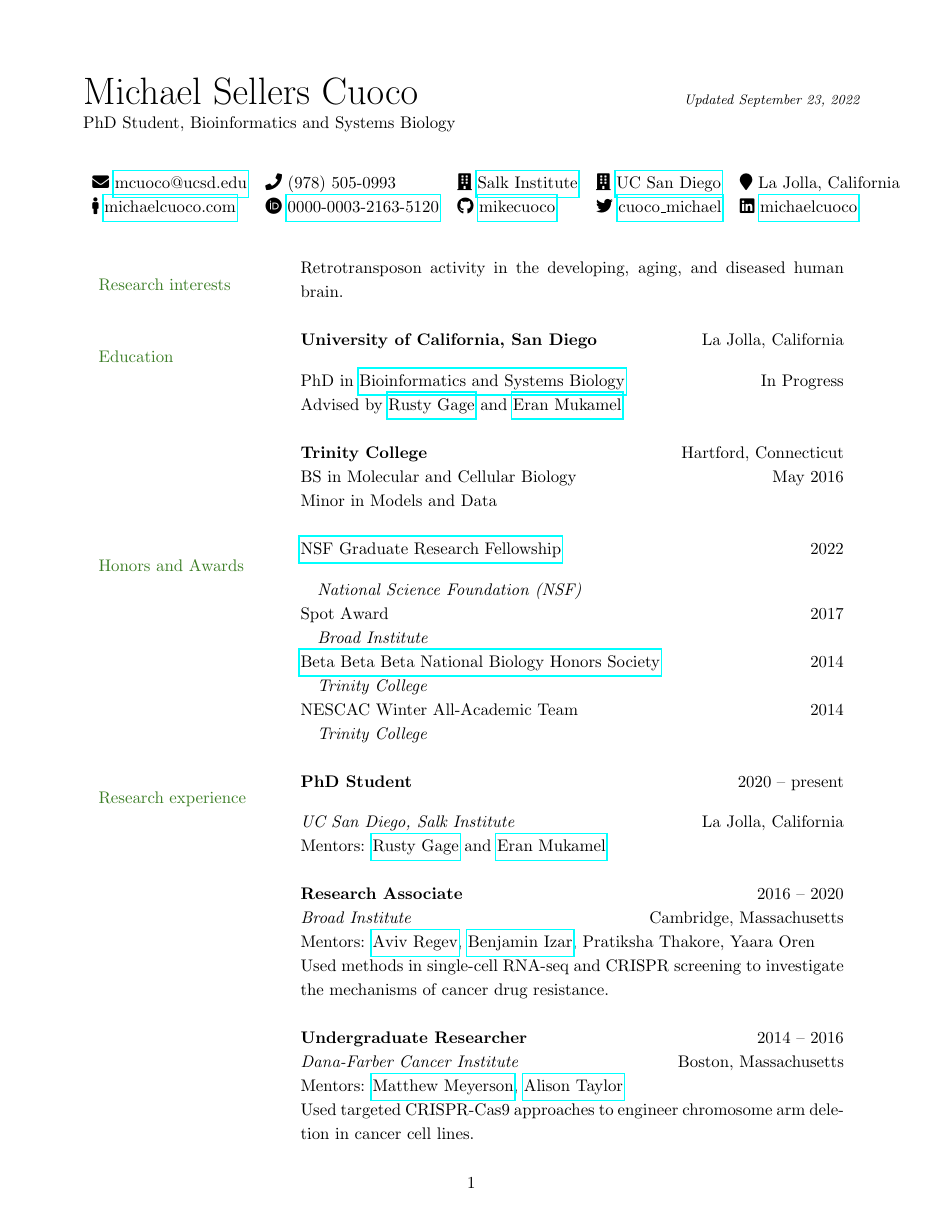
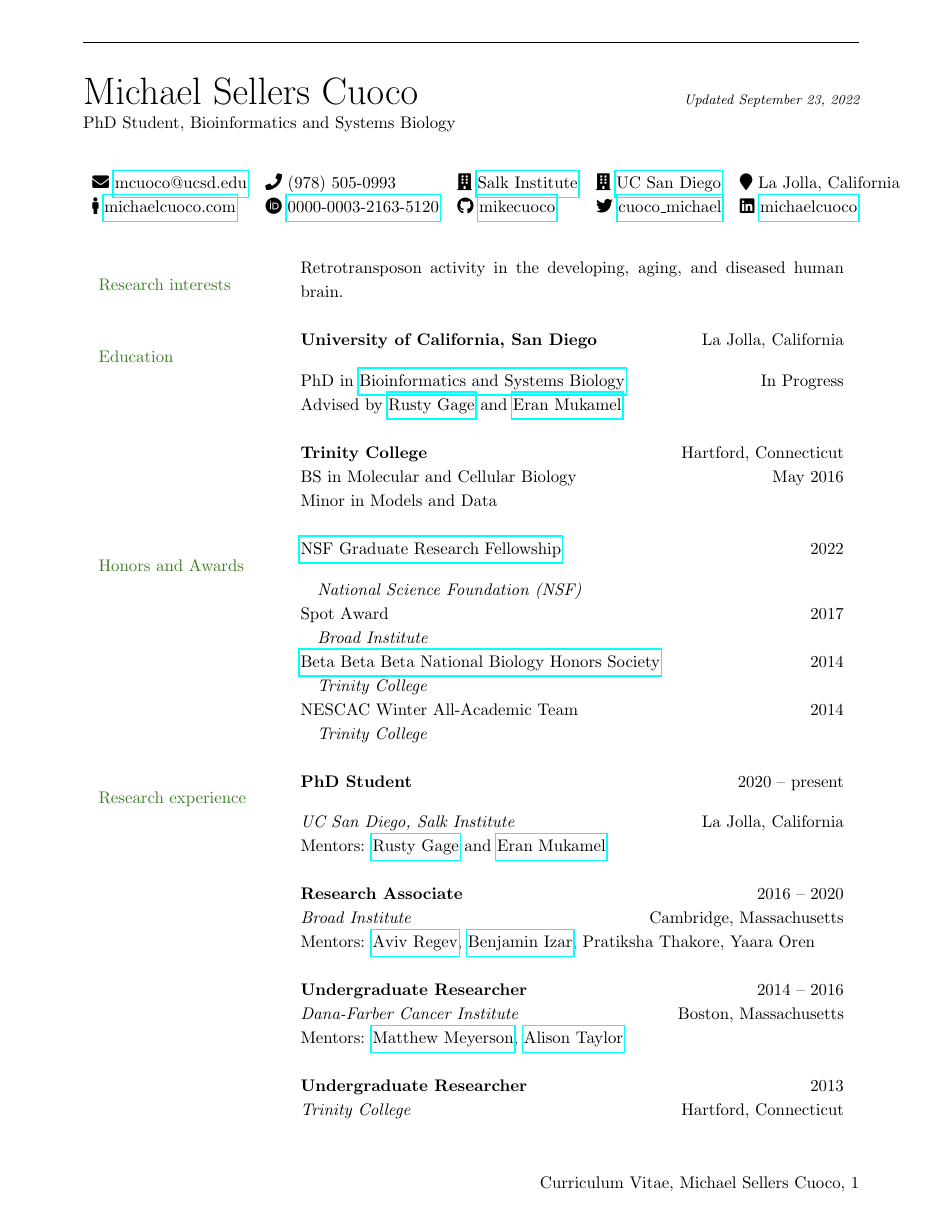
Before and after one commit to mikecuoco/curriculum-vitae, a LaTeX document (main.tex): page 1 of 4. Compiled offline with pdfLaTeX.

Commit message:
add footer

```diff
--- a/main.tex
+++ b/main.tex
@@ -52,12 +52,15 @@
 % \usepackage{libertine}
 % \usepackage[libertine]{newtxmath}
 
-% set footnote (FIXME)
-\rfoot{{\footnotesize Curriculum Vitae, Michael Cuoco, \thepage}}
 
 % --- Document starts here ---
 
 \begin{document}
+\pagestyle{fancy}
+
+% Set Footer
+\fancyfoot{}
+\fancyfoot[R]{Curriculum Vitae, Michael Sellers Cuoco, \thepage}
 
 % Name and date of last update to this document
 \noindent{\Huge{Michael Sellers Cuoco}
@@ -151,14 +153,14 @@
 \href{https://www.cancer.columbia.edu/profile/benjamin-izar-md}{Benjamin Izar},
 Pratiksha Thakore,
 Yaara Oren \\
-& Used methods in single-cell RNA-seq and CRISPR screening to investigate the mechanisms of cancer drug resistance. \\
+% & Used methods in single-cell RNA-seq and CRISPR screening to investigate the mechanisms of cancer drug resistance. \\
 & \\
 
 & \textbf{Undergraduate Researcher} \hfill 2014 -- 2016\\
 & \textit{Dana-Farber Cancer Institute}  \hfill Boston, Massachusetts\\
 & Mentors: \href{https://meyersonlab.dana-farber.org/matthew-meyerson.html}{Matthew Meyerson},
 \href{https://www.cancer.columbia.edu/profile/alison-taylor-phd}{Alison Taylor}  \\
-& Used targeted CRISPR-Cas9 approaches to engineer chromosome arm deletion in cancer cell lines. \\
+% & Used targeted CRISPR-Cas9 approaches to engineer chromosome arm deletion in cancer cell lines. \\
 & \\
 
 & \textbf{Undergraduate Researcher} \hfill 2013 \\
```
Also changed, not shown: README.md, main.pdf, main.tex (3 more changed lines).
